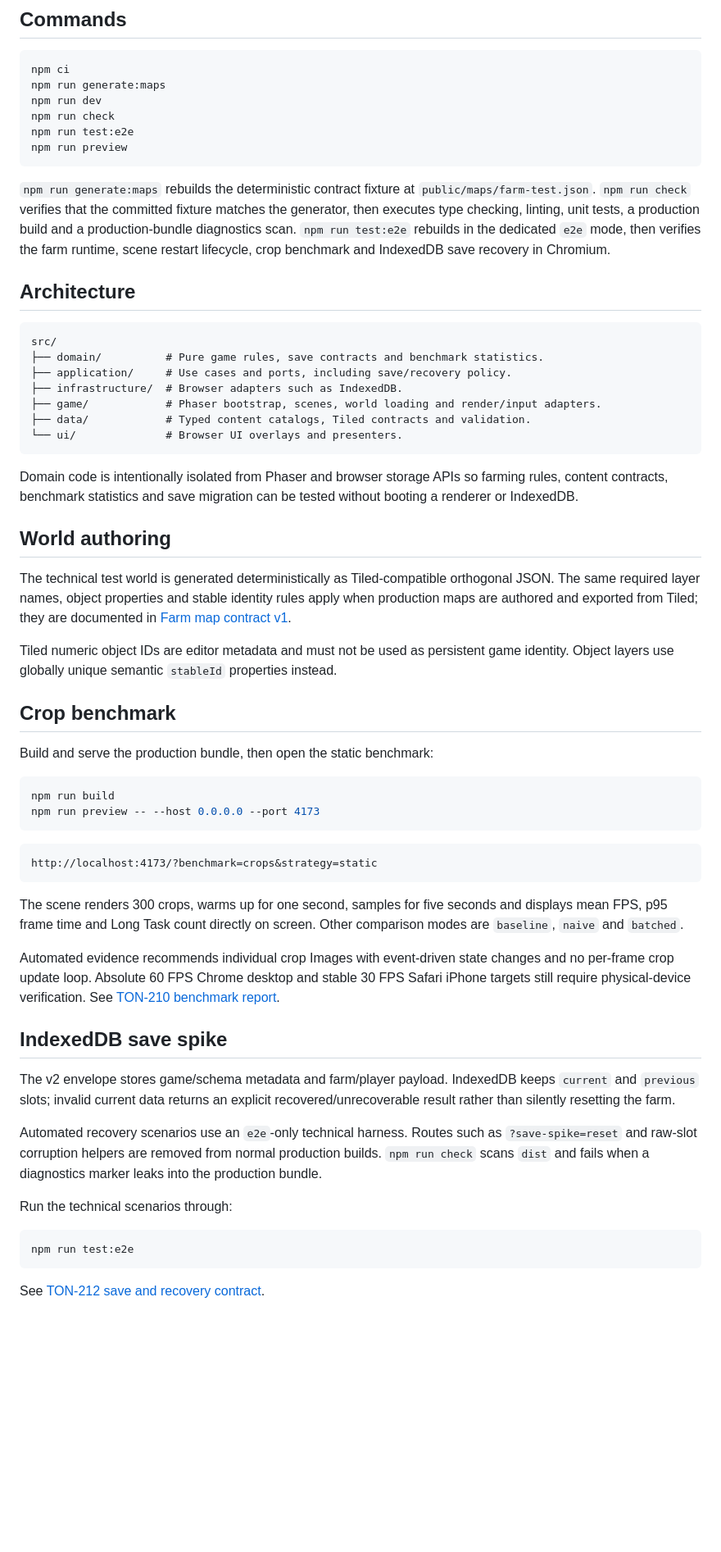
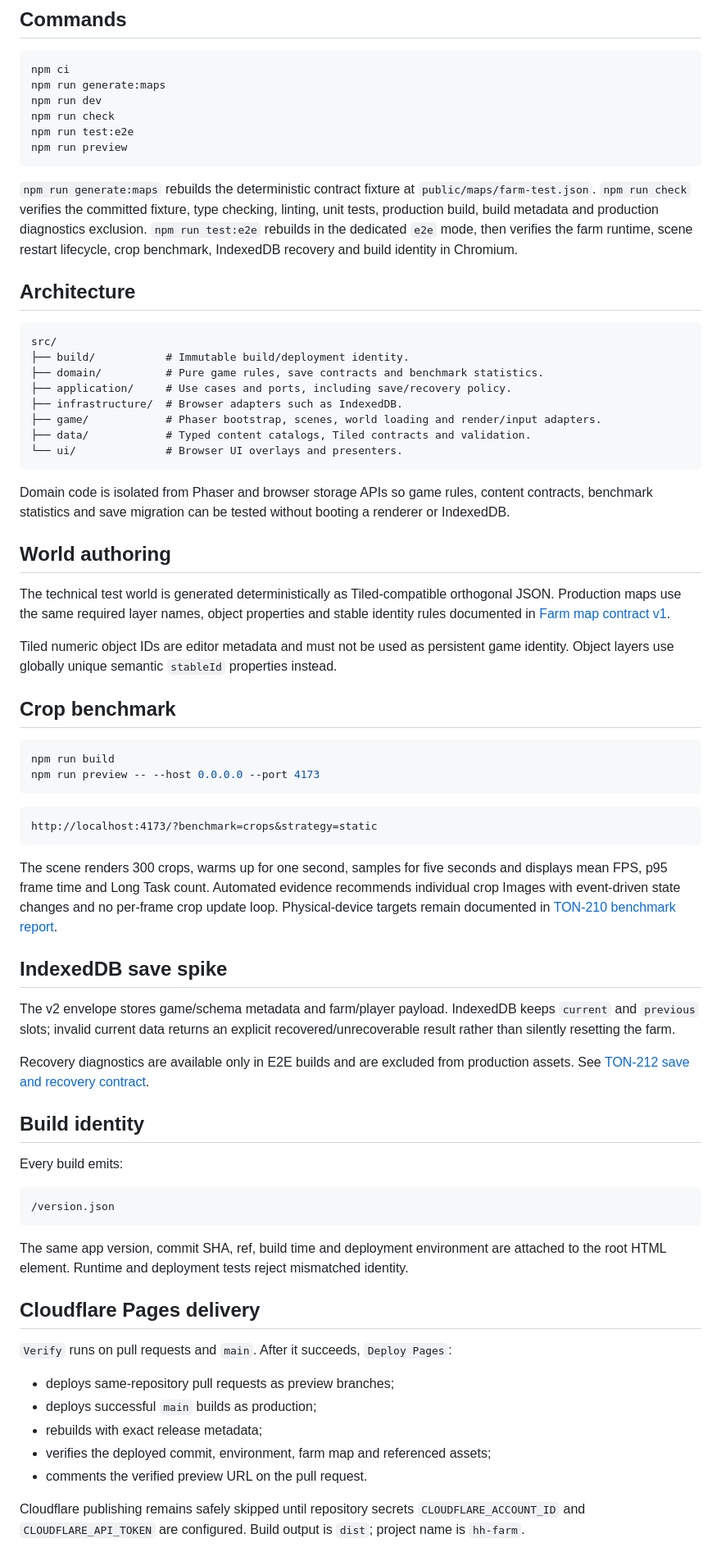
Before and after one commit to hungtvb/hh-farm, a Markdown page: README.md, the part around one of its changes. Shown at 82% size. Rendered like a GitHub page; blank space fills up the shorter version.

Commit message:
docs: add Pages delivery and build metadata

````diff
--- a/README.md
+++ b/README.md
@@ -24,12 +24,13 @@ npm run test:e2e
 npm run preview
 ```
 
-`npm run generate:maps` rebuilds the deterministic contract fixture at `public/maps/farm-test.json`. `npm run check` verifies that the committed fixture matches the generator, then executes type checking, linting, unit tests, a production build and a production-bundle diagnostics scan. `npm run test:e2e` rebuilds in the dedicated `e2e` mode, then verifies the farm runtime, scene restart lifecycle, crop benchmark and IndexedDB save recovery in Chromium.
+`npm run generate:maps` rebuilds the deterministic contract fixture at `public/maps/farm-test.json`. `npm run check` verifies the committed fixture, type checking, linting, unit tests, production build, build metadata and production diagnostics exclusion. `npm run test:e2e` rebuilds in the dedicated `e2e` mode, then verifies the farm runtime, scene restart lifecycle, crop benchmark, IndexedDB recovery and build identity in Chromium.
 
 ## Architecture
 
 ```text
 src/
+├── build/           # Immutable build/deployment identity.
 ├── domain/          # Pure game rules, save contracts and benchmark statistics.
 ├── application/     # Use cases and ports, including save/recovery policy.
 ├── infrastructure/  # Browser adapters such as IndexedDB.
@@ -38,17 +39,15 @@ src/
 └── ui/              # Browser UI overlays and presenters.
 ```
 
-Domain code is intentionally isolated from Phaser and browser storage APIs so farming rules, content contracts, benchmark statistics and save migration can be tested without booting a renderer or IndexedDB.
+Domain code is isolated from Phaser and browser storage APIs so game rules, content contracts, benchmark statistics and save migration can be tested without booting a renderer or IndexedDB.
 
 ## World authoring
 
-The technical test world is generated deterministically as Tiled-compatible orthogonal JSON. The same required layer names, object properties and stable identity rules apply when production maps are authored and exported from Tiled; they are documented in [Farm map contract v1](docs/maps/farm-map-contract.md).
+The technical test world is generated deterministically as Tiled-compatible orthogonal JSON. Production maps use the same required layer names, object properties and stable identity rules documented in [Farm map contract v1](docs/maps/farm-map-contract.md).
 
 Tiled numeric object IDs are editor metadata and must not be used as persistent game identity. Object layers use globally unique semantic `stableId` properties instead.
 
 ## Crop benchmark
-
-Build and serve the production bundle, then open the static benchmark:
 
 ```bash
 npm run build
@@ -59,20 +58,33 @@ npm run preview -- --host 0.0.0.0 --port 4173
 http://localhost:4173/?benchmark=crops&strategy=static
 ```
 
-The scene renders 300 crops, warms up for one second, samples for five seconds and displays mean FPS, p95 frame time and Long Task count directly on screen. Other comparison modes are `baseline`, `naive` and `batched`.
-
-Automated evidence recommends individual crop Images with event-driven state changes and no per-frame crop update loop. Absolute 60 FPS Chrome desktop and stable 30 FPS Safari iPhone targets still require physical-device verification. See [TON-210 benchmark report](docs/benchmarks/TON-210-crop-render-memory.md).
+The scene renders 300 crops, warms up for one second, samples for five seconds and displays mean FPS, p95 frame time and Long Task count. Automated evidence recommends individual crop Images with event-driven state changes and no per-frame crop update loop. Physical-device targets remain documented in [TON-210 benchmark report](docs/benchmarks/TON-210-crop-render-memory.md).
 
 ## IndexedDB save spike
 
 The v2 envelope stores game/schema metadata and farm/player payload. IndexedDB keeps `current` and `previous` slots; invalid current data returns an explicit recovered/unrecoverable result rather than silently resetting the farm.
 
-Automated recovery scenarios use an `e2e`-only technical harness. Routes such as `?save-spike=reset` and raw-slot corruption helpers are removed from normal production builds. `npm run check` scans `dist` and fails when a diagnostics marker leaks into the production bundle.
+Recovery diagnostics are available only in E2E builds and are excluded from production assets. See [TON-212 save and recovery contract](docs/save/TON-212-versioned-indexeddb.md).
 
-Run the technical scenarios through:
+## Build identity
 
-```bash
-npm run test:e2e
+Every build emits:
+
+```text
+/version.json
 ```
 
-See [TON-212 save and recovery contract](docs/save/TON-212-versioned-indexeddb.md).
+The same app version, commit SHA, ref, build time and deployment environment are attached to the root HTML element. Runtime and deployment tests reject mismatched identity.
+
+## Cloudflare Pages delivery
+
+`Verify` runs on pull requests and `main`. After it succeeds, `Deploy Pages`:
+
+- deploys same-repository pull requests as preview branches;
+- deploys successful `main` builds as production;
+- rebuilds with exact release metadata;
+- verifies the deployed commit, environment, farm map and referenced assets;
+- comments the verified preview URL on the pull request.
+
+Cloudflare publishing remains safely skipped until repository secrets `CLOUDFLARE_ACCOUNT_ID` and `CLOUDFLARE_API_TOKEN` are configured. Build output is `dist`; project name is `hh-farm`.
+
````
Also changed, not shown: other parts of README.md (+6 -7 lines).
